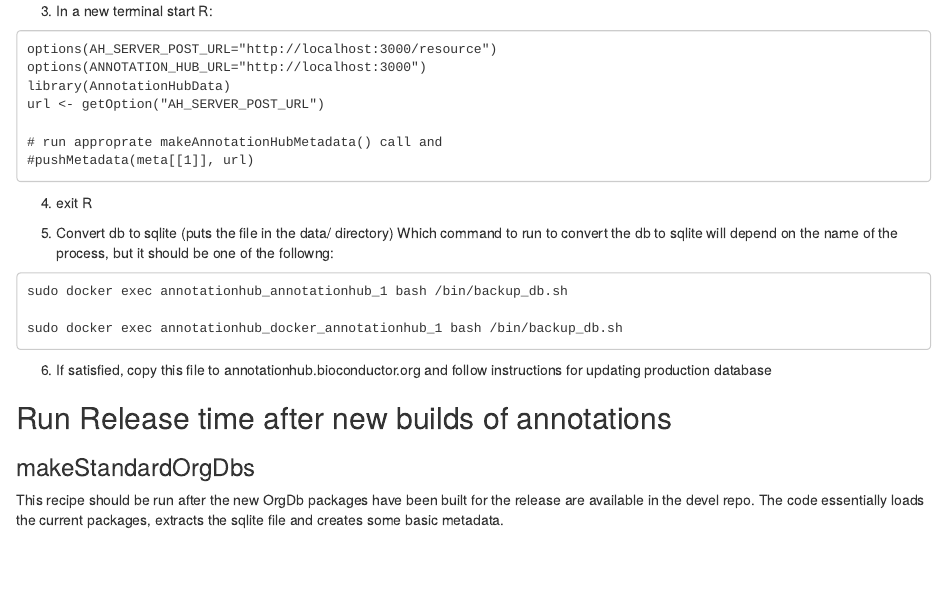
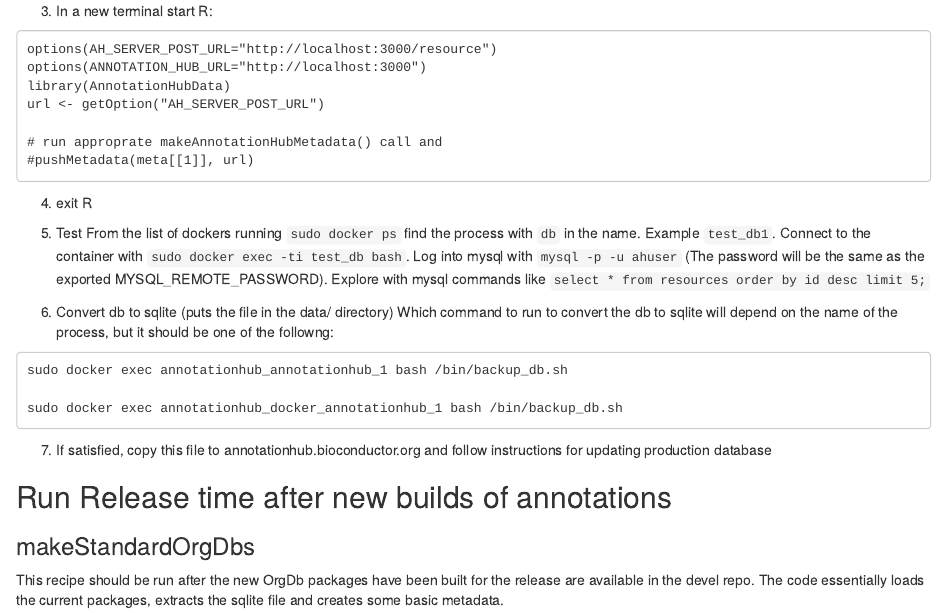
Before and after one commit to yubocheng/AnnotationHubData, an R Markdown document (inst/scripts/CheatSheet.Rmd): the page in a window 1100 px wide, from 3620 px down. Rendered offline with R 4.5, knitr and Pandoc, with nearby package versions.

Commit message:
Addition of testing in CheatSheet

````diff
--- a/inst/scripts/CheatSheet.Rmd
+++ b/inst/scripts/CheatSheet.Rmd
@@ -232,7 +232,14 @@ url <- getOption("AH_SERVER_POST_URL")
 ```
 4. exit R
 
-5. Convert db to sqlite (puts the file in the data/ directory)
+5. Test
+From the list of dockers running `sudo docker ps` find the process with `db` in
+the name. Example `test_db1`. Connect to the container with
+`sudo docker exec -ti test_db bash`. Log into mysql with `mysql -p -u ahuser`
+(The password will be the same as the exported MYSQL_REMOTE_PASSWORD). Explore
+with mysql commands like `select * from resources order by id desc limit 5;`
+
+6. Convert db to sqlite (puts the file in the data/ directory)
 Which command to run to convert the db to sqlite will depend on the name of the
 process, but it should be one of the followng:
 ```
@@ -240,7 +247,7 @@ sudo docker exec annotationhub_annotationhub_1 bash /bin/backup_db.sh
 
 sudo docker exec annotationhub_docker_annotationhub_1 bash /bin/backup_db.sh
 ```
-6. If satisfied, copy this file to annotationhub.bioconductor.org and follow
+7. If satisfied, copy this file to annotationhub.bioconductor.org and follow
 instructions for updating production database
 
 
````
